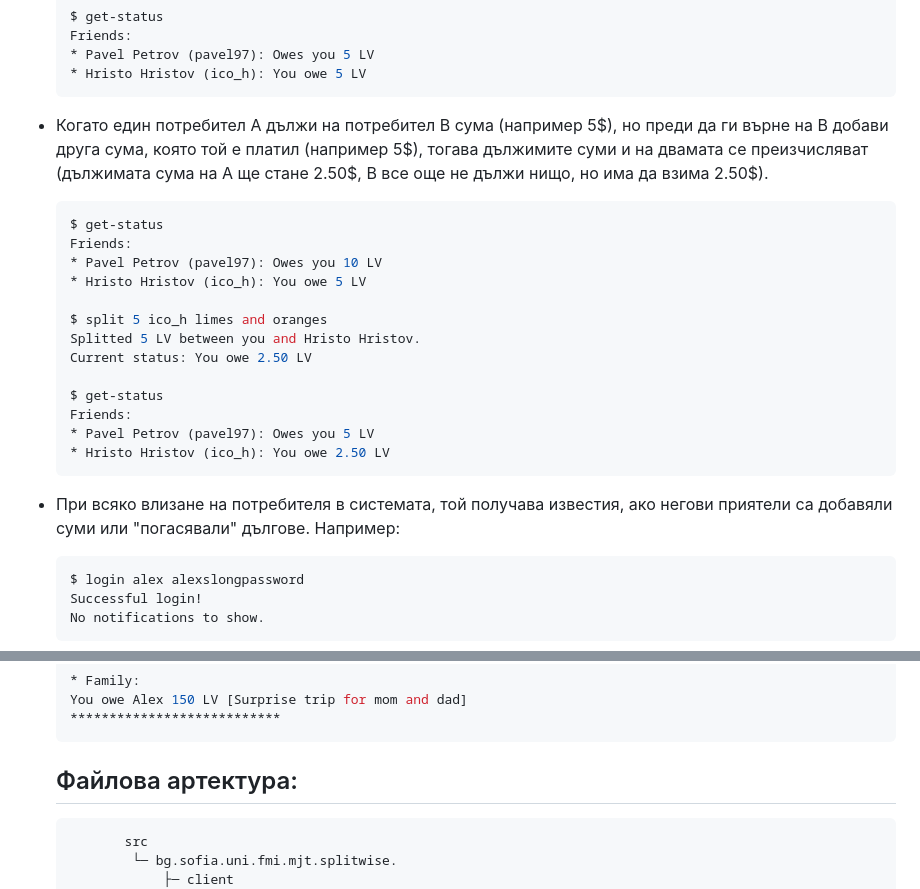
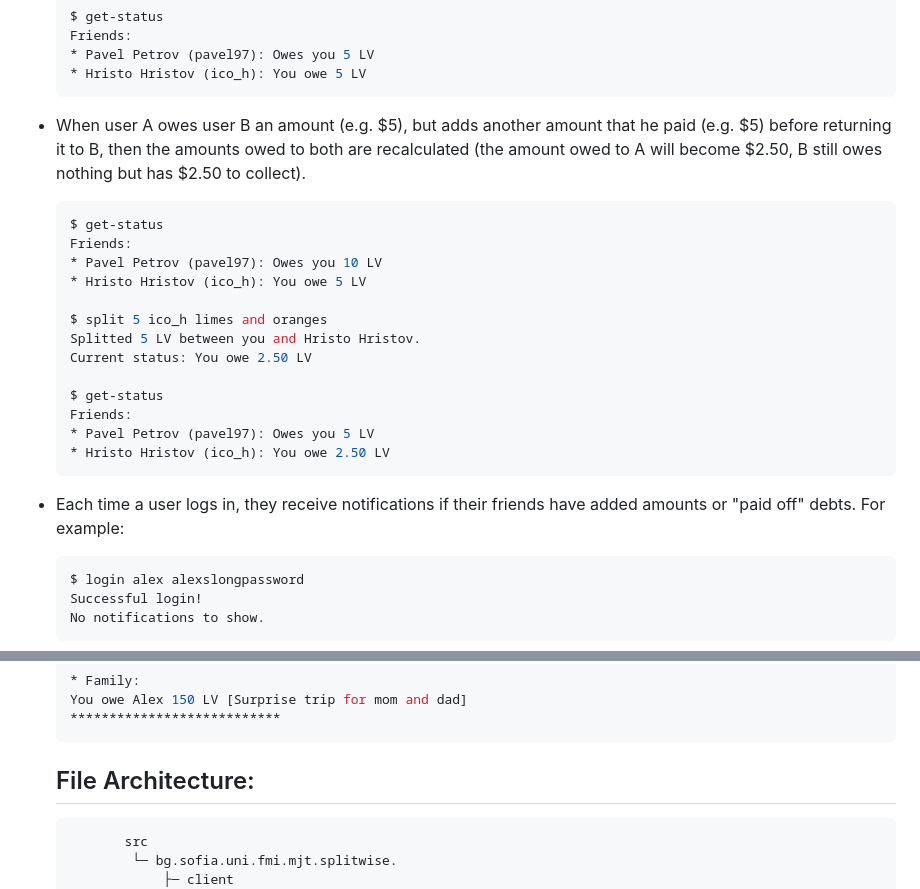
Before and after one commit to Stiliyan00/Splitwise, a Markdown page: README.md, 2 parts joined by grey strips. Drawn GitHub-style.

````diff
--- a/README.md
+++ b/README.md
@@ -83,7 +83,7 @@ Splitwise цели улесняване на поделянето на смет
     * Hristo Hristov (ico_h): You owe 5 LV
     ```
 
-- Когато един потребител А дължи на потребител B сума (например 5$), но преди да ги върне на B добави друга сума, която той е платил (например 5$), тогава дължимите суми и на двамата се преизчисляват (дължимата сума на А ще стане 2.50$, B все още не дължи нищо, но има да взима 2.50$).
+- When user A owes user B an amount (e.g. $5), but adds another amount that he paid (e.g. $5) before returning it to B, then the amounts owed to both are recalculated (the amount owed to A will become $2.50, B still owes nothing but has $2.50 to collect).
     ```bash
     $ get-status
     Friends:
@@ -100,8 +100,8 @@ Splitwise цели улесняване на поделянето на смет
     * Hristo Hristov (ico_h): You owe 2.50 LV
     ```
 
-- При всяко влизане на потребителя в системата, той получава известия, ако негови приятели са добавяли суми или "погасявали" дългове.
-Например:
+- Each time a user logs in, they receive notifications if their friends have added amounts or "paid off" debts.
+For example:
     ```bash
     $ login alex alexslongpassword
     Successful login!
@@ -124,7 +124,7 @@ Splitwise цели улесняване на поделянето на смет
     ***************************
     ```
 
-   ## Файлова артектура:
+   ## File Architecture:
     ```bash
            src
             └─ bg.sofia.uni.fmi.mjt.splitwise.
````
Also changed, not shown: other parts of README.md (+18 -18 lines).
